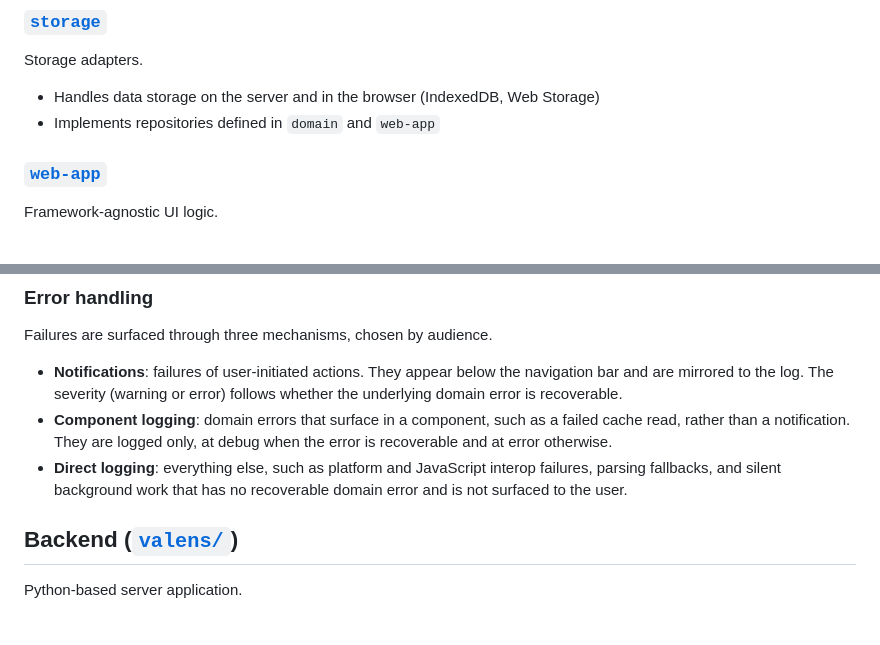
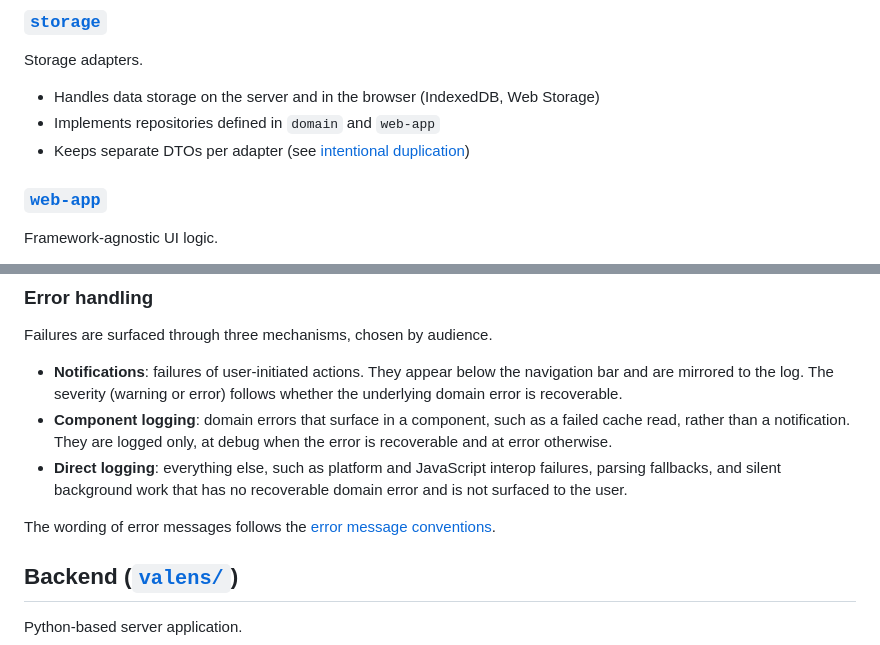
Before and after one commit to treiher/valens, a Markdown page: doc/ARCHITECTURE.md, 2 parts joined by grey strips. Rendered like a GitHub page; blank space fills up the shorter version.

```diff
--- a/doc/ARCHITECTURE.md
+++ b/doc/ARCHITECTURE.md
@@ -33,6 +33,7 @@ Storage adapters.
 
 - Handles data storage on the server and in the browser (IndexedDB, Web Storage)
 - Implements repositories defined in `domain` and `web-app`
+- Keeps separate DTOs per adapter (see [intentional duplication](CONVENTIONS.md#intentional-duplication))
 
 ### [`web-app`](../crates/web-app)
 
@@ -97,6 +98,8 @@ Failures are surfaced through three mechanisms, chosen by audience.
 - **Component logging**: domain errors that surface in a component, such as a failed cache read, rather than a notification. They are logged only, at debug when the error is recoverable and at error otherwise.
 - **Direct logging**: everything else, such as platform and JavaScript interop failures, parsing fallbacks, and silent background work that has no recoverable domain error and is not surfaced to the user.
 
+The wording of error messages follows the [error message conventions](CONVENTIONS.md#error-messages).
+
 ## Backend ([`valens/`](../valens))
 
 Python-based server application.
```
Also changed, not shown: README.md (+1 -0 lines), doc/CONVENTIONS.md (added, +48 -0 lines).
